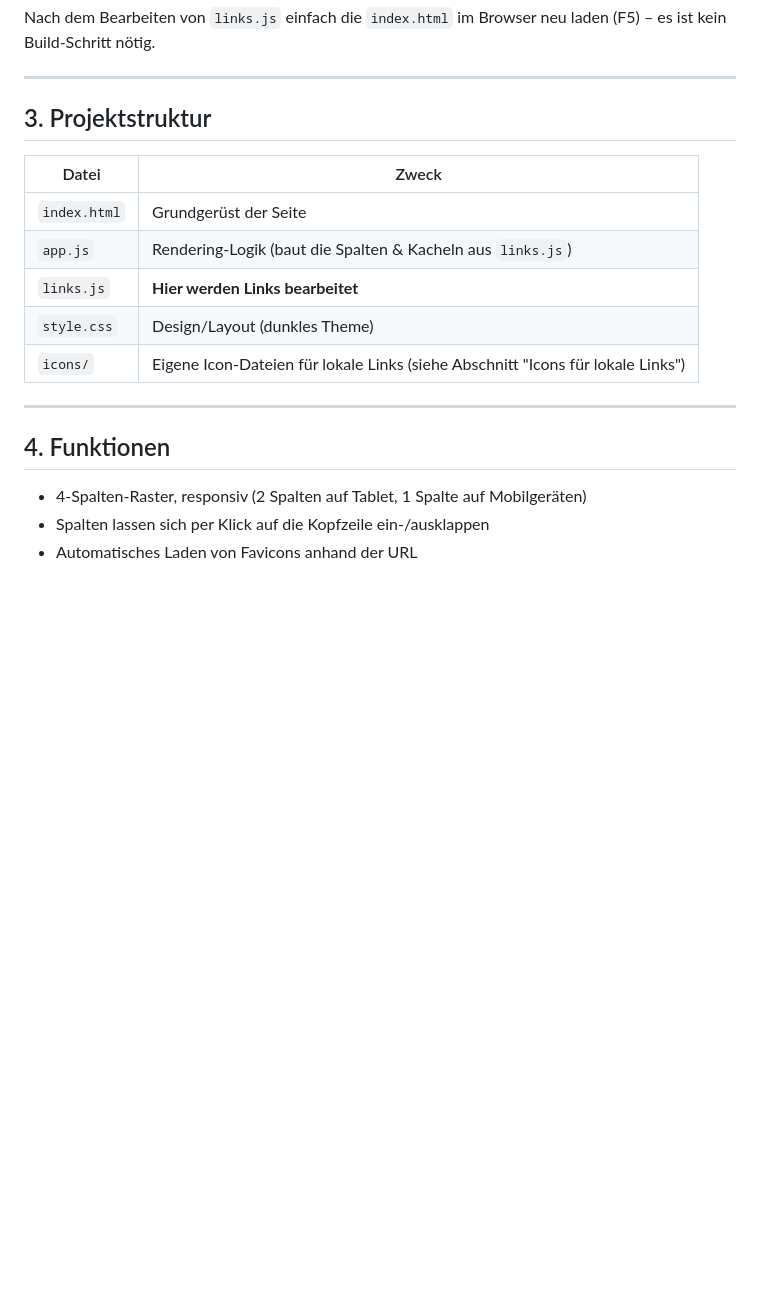
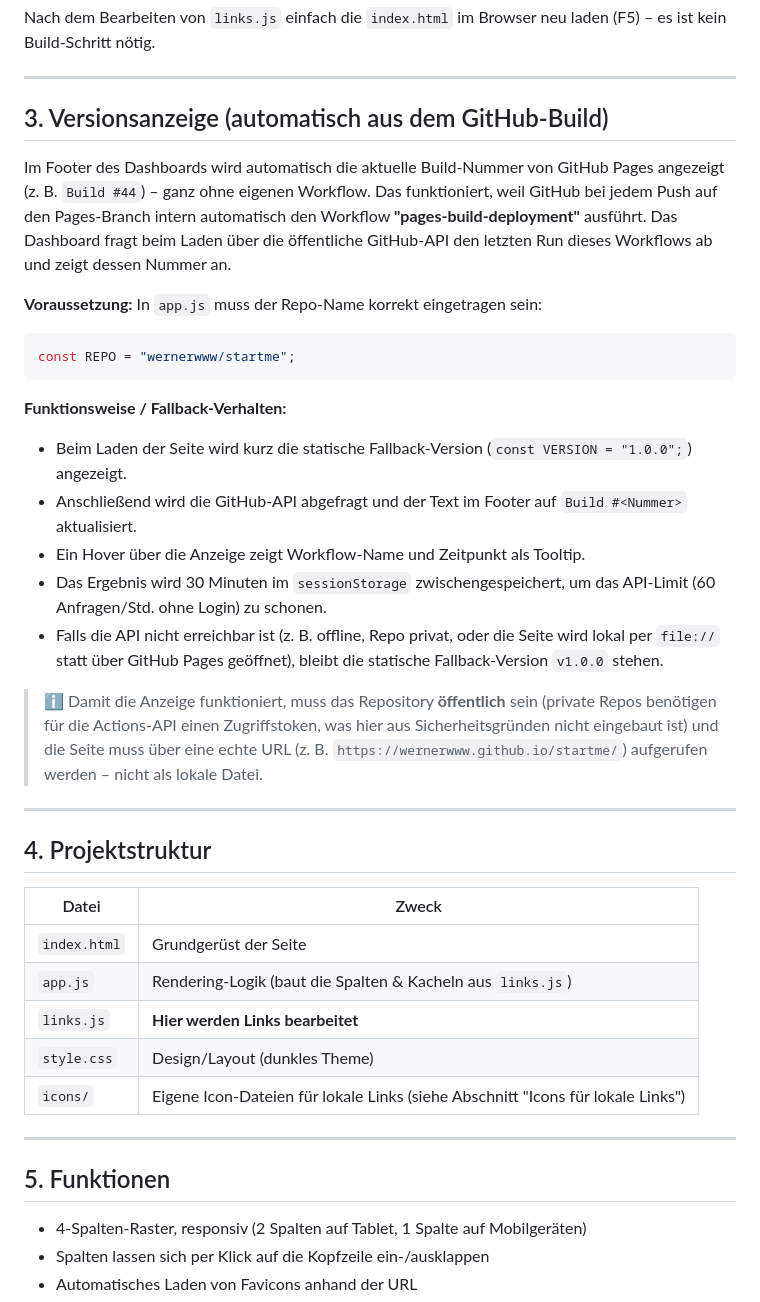
Before and after one commit to wernerwww/startme, a Markdown page: README.md, the part around the change. Drawn GitHub-style; blank space fills up the shorter version.

````diff
--- a/README.md
+++ b/README.md
@@ -120,7 +120,29 @@ Nach dem Bearbeiten von `links.js` einfach die `index.html` im Browser neu laden
 
 ---
 
-## 3. Projektstruktur
+## 3. Versionsanzeige (automatisch aus dem GitHub-Build)
+
+Im Footer des Dashboards wird automatisch die aktuelle Build-Nummer von GitHub Pages angezeigt (z. B. `Build #44`) – ganz ohne eigenen Workflow. Das funktioniert, weil GitHub bei jedem Push auf den Pages-Branch intern automatisch den Workflow **"pages-build-deployment"** ausführt. Das Dashboard fragt beim Laden über die öffentliche GitHub-API den letzten Run dieses Workflows ab und zeigt dessen Nummer an.
+
+**Voraussetzung:** In `app.js` muss der Repo-Name korrekt eingetragen sein:
+
+```javascript
+const REPO = "wernerwww/startme";
+```
+
+**Funktionsweise / Fallback-Verhalten:**
+
+- Beim Laden der Seite wird kurz die statische Fallback-Version (`const VERSION = "1.0.0";`) angezeigt.
+- Anschließend wird die GitHub-API abgefragt und der Text im Footer auf `Build #<Nummer>` aktualisiert.
+- Ein Hover über die Anzeige zeigt Workflow-Name und Zeitpunkt als Tooltip.
+- Das Ergebnis wird 30 Minuten im `sessionStorage` zwischengespeichert, um das API-Limit (60 Anfragen/Std. ohne Login) zu schonen.
+- Falls die API nicht erreichbar ist (z. B. offline, Repo privat, oder die Seite wird lokal per `file://` statt über GitHub Pages geöffnet), bleibt die statische Fallback-Version `v1.0.0` stehen.
+
+> ℹ️ Damit die Anzeige funktioniert, muss das Repository **öffentlich** sein (private Repos benötigen für die Actions-API einen Zugriffstoken, was hier aus Sicherheitsgründen nicht eingebaut ist) und die Seite muss über eine echte URL (z. B. `https://wernerwww.github.io/startme/`) aufgerufen werden – nicht als lokale Datei.
+
+---
+
+## 4. Projektstruktur
 
 | Datei | Zweck |
 |---|---|
@@ -132,7 +154,7 @@ Nach dem Bearbeiten von `links.js` einfach die `index.html` im Browser neu laden
 
 ---
 
-## 4. Funktionen
+## 5. Funktionen
 
 - 4-Spalten-Raster, responsiv (2 Spalten auf Tablet, 1 Spalte auf Mobilgeräten)
 - Spalten lassen sich per Klick auf die Kopfzeile ein-/ausklappen
````
